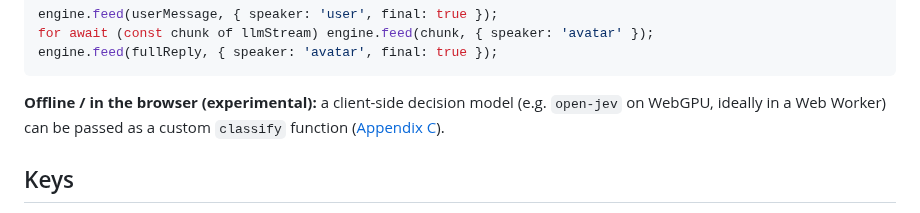
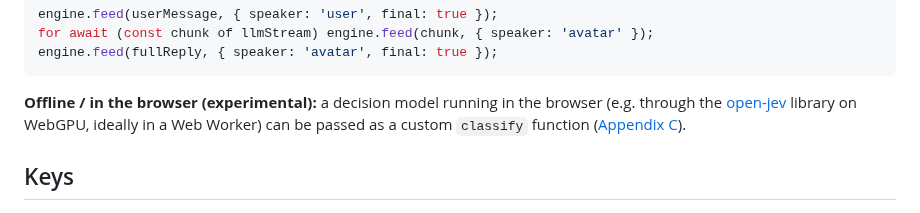
Before and after one commit to lhupyn/motion-engine, a Markdown page: README.md, the part around the change. GitHub-like rendering.

Commit message:
docs: the recipe calls open-jev a library, as Appendix C does
Co-Authored-By: Claude Opus 5.5 <noreply@anthropic.com>
Claude-Session: https://claude.ai/code/session_01QNL1rYuWXFEQCXYhsK1D56

````diff
--- a/README.md
+++ b/README.md
@@ -140,7 +140,7 @@ for await (const chunk of llmStream) engine.feed(chunk, { speaker: 'avatar' });
 engine.feed(fullReply, { speaker: 'avatar', final: true });
 ```
 
-**Offline / in the browser (experimental):** a client-side decision model (e.g. `open-jev` on WebGPU, ideally in a Web Worker) can be passed as a custom `classify` function ([Appendix C](#appendix-c-classifiers)).
+**Offline / in the browser (experimental):** a decision model running in the browser (e.g. through the [open-jev](https://github.com/nico-martin/open-jev) library on WebGPU, ideally in a Web Worker) can be passed as a custom `classify` function ([Appendix C](#appendix-c-classifiers)).
 
 ## Keys
 
````
